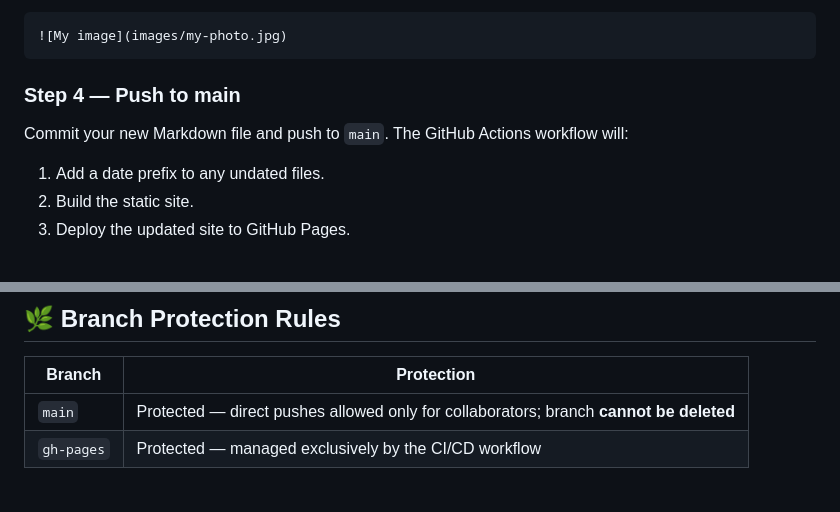
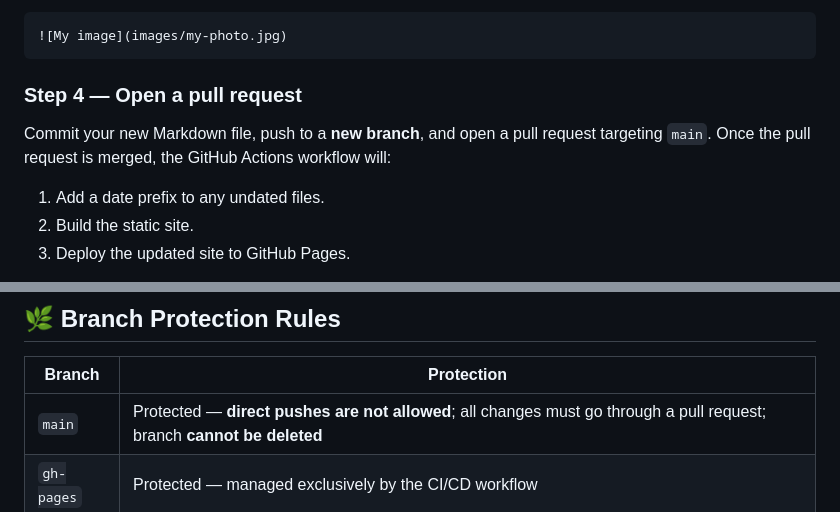
Before and after one commit to hum-sc/alltag, a Markdown page: README.md, 2 parts joined by grey strips. GitHub-like rendering.

Commit message:
fix: update README instructions to require pull requests instead of direct pushes
Co-authored-by: hum-sc <67933378+hum-sc@users.noreply.github.com>

````diff
--- a/README.md
+++ b/README.md
@@ -61,9 +61,9 @@ Place images in `content/your-username/images/` and reference them with a relati
 ![My image](images/my-photo.jpg)
 ```
 
-### Step 4 — Push to main
+### Step 4 — Open a pull request
 
-Commit your new Markdown file and push to `main`. The GitHub Actions workflow will:
+Commit your new Markdown file, push to a **new branch**, and open a pull request targeting `main`. Once the pull request is merged, the GitHub Actions workflow will:
 
 1. Add a date prefix to any undated files.
 2. Build the static site.
@@ -89,7 +89,7 @@ Violations of these rules will result in immediate removal of the content and re
 
 | Branch | Protection |
 |--------|-----------|
-| `main` | Protected — direct pushes allowed only for collaborators; branch **cannot be deleted** |
+| `main` | Protected — **direct pushes are not allowed**; all changes must go through a pull request; branch **cannot be deleted** |
 | `gh-pages` | Protected — managed exclusively by the CI/CD workflow |
 
 ### Requesting deletion of a post or author folder
````
